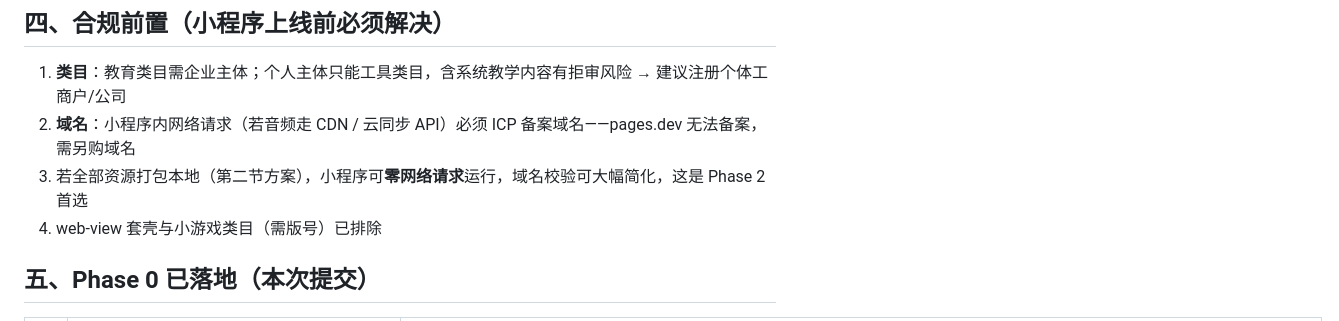
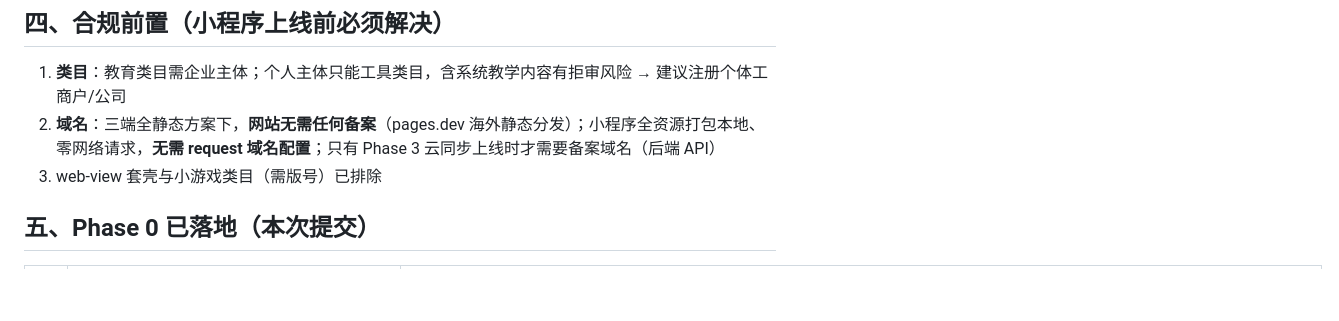
Before and after one commit to bigbensworld/english-world, a Markdown page: docs/cross-platform-architecture.md, the part around one of its changes. GitHub-like rendering; blank space fills up the shorter version.

```diff
--- a/docs/cross-platform-architecture.md
+++ b/docs/cross-platform-architecture.md
@@ -51,9 +56,8 @@ packages/
 ## 四、合规前置（小程序上线前必须解决）
 
 1. **类目**：教育类目需企业主体；个人主体只能工具类目，含系统教学内容有拒审风险 → 建议注册个体工商户/公司
-2. **域名**：小程序内网络请求（若音频走 CDN / 云同步 API）必须 ICP 备案域名——pages.dev 无法备案，需另购域名
-3. 若全部资源打包本地（第二节方案），小程序可**零网络请求**运行，域名校验可大幅简化，这是 Phase 2 首选
-4. web-view 套壳与小游戏类目（需版号）已排除
+2. **域名**：三端全静态方案下，**网站无需任何备案**（pages.dev 海外静态分发）；小程序全资源打包本地、零网络请求，**无需 request 域名配置**；只有 Phase 3 云同步上线时才需要备案域名（后端 API）
+3. web-view 套壳与小游戏类目（需版号）已排除
 
 ## 五、Phase 0 已落地（本次提交）
 
```
Also changed, not shown: other parts of docs/cross-platform-architecture.md (+17 -12 lines).
